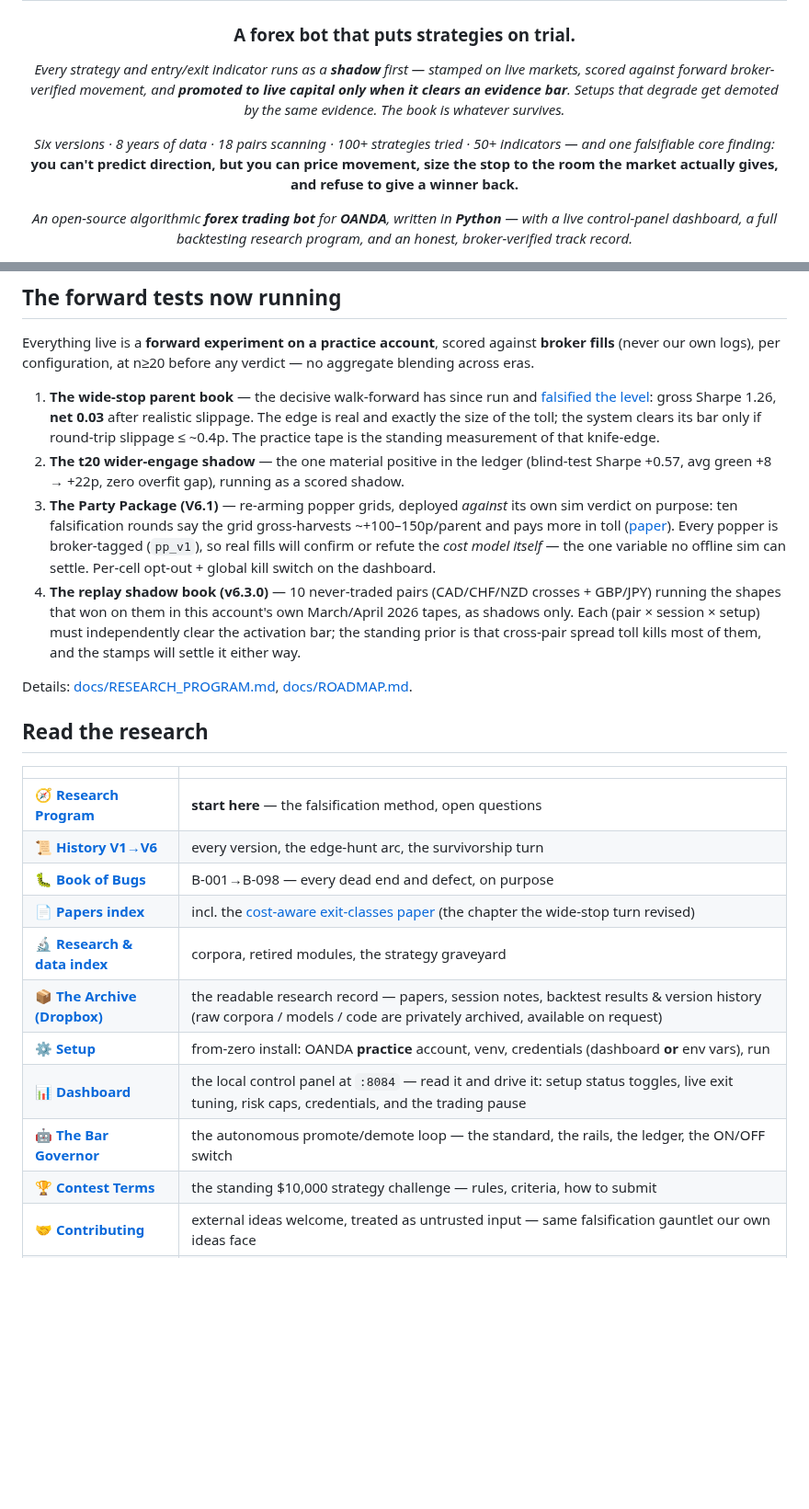
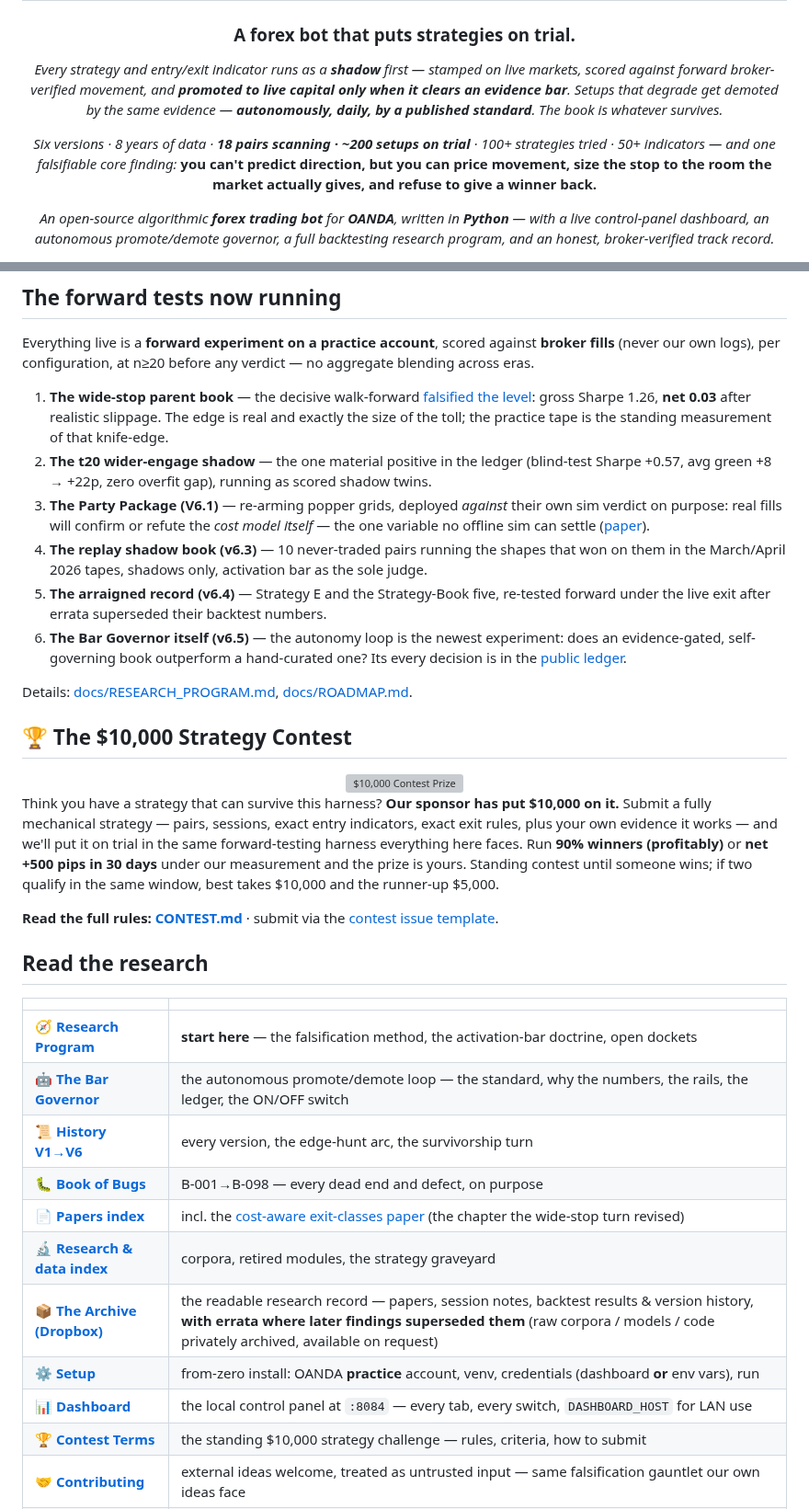
Before and after one commit to BrockStar3540/mr-scrooge-v6, a Markdown page: README.md, 2 parts joined by grey strips. Shown at 92% size. Drawn GitHub-style; blank space fills up the shorter version; grey boxes are pictures that could not be loaded.

```diff
--- a/README.md
+++ b/README.md
@@ -4,10 +4,10 @@
 
 ### A forex bot that puts strategies on trial.
 
-*Every strategy and entry/exit indicator runs as a **shadow** first — stamped on live markets, scored against forward broker-verified movement, and **promoted to live capital only when it clears an evidence bar**. Setups that degrade get demoted by the same evidence. The book is whatever survives.*
+*Every strategy and entry/exit indicator runs as a **shadow** first — stamped on live markets, scored against forward broker-verified movement, and **promoted to live capital only when it clears an evidence bar**. Setups that degrade get demoted by the same evidence — **autonomously, daily, by a published standard**. The book is whatever survives.*
 
-*Six versions · 8 years of data · 18 pairs scanning · 100+ strategies tried · 50+ indicators — and one falsifiable core finding:*
+*Six versions · 8 years of data · **18 pairs scanning · ~200 setups on trial** · 100+ strategies tried · 50+ indicators — and one falsifiable core finding:*
 **you can't predict direction, but you can price movement, size the stop to the room the market actually gives, and refuse to give a winner back.**
 
-*An open-source algorithmic **forex trading bot** for **OANDA**, written in **Python** — with a live control-panel dashboard, a full backtesting research program, and an honest, broker-verified track record.*
+*An open-source algorithmic **forex trading bot** for **OANDA**, written in **Python** — with a live control-panel dashboard, an autonomous promote/demote governor, a full backtesting research program, and an honest, broker-verified track record.*
 
@@ -128,40 +151,52 @@ Five edge families died at the same wall — on retail OANDA majors, no price-*p
 Everything live is a **forward experiment on a practice account**, scored against **broker fills**
 (never our own logs), per configuration, at n≥20 before any verdict — no aggregate blending across eras.
 
-1. **The wide-stop parent book** — the decisive walk-forward has since run and
+1. **The wide-stop parent book** — the decisive walk-forward
    [falsified the level](docs/papers/PAPER_h6_walkforward_2026-07-16.md): gross Sharpe 1.26,
    **net 0.03** after realistic slippage. The edge is real and exactly the size of the toll;
-   the system clears its bar only if round-trip slippage ≤ ~0.4p. The practice tape is the
-   standing measurement of that knife-edge.
+   the practice tape is the standing measurement of that knife-edge.
 2. **The t20 wider-engage shadow** — the one material positive in the ledger (blind-test
-   Sharpe +0.57, avg green +8 → +22p, zero overfit gap), running as a scored shadow.
-3. **The Party Package (V6.1)** — re-arming popper grids, deployed *against* its own sim
-   verdict on purpose: ten falsification rounds say the grid gross-harvests ~+100–150p/parent
-   and pays more in toll ([paper](docs/papers/PAPER_party_package_scale_in_2026-07-19.md)).
-   Every popper is broker-tagged (`pp_v1`), so real fills will confirm or refute the *cost
-   model itself* — the one variable no offline sim can settle. Per-cell opt-out + global kill
-   switch on the dashboard.
-4. **The replay shadow book (v6.3.0)** — 10 never-traded pairs (CAD/CHF/NZD crosses + GBP/JPY)
-   running the shapes that won on them in this account's own March/April 2026 tapes, as
-   shadows only. Each (pair × session × setup) must independently clear the activation bar;
-   the standing prior is that cross-pair spread toll kills most of them, and the stamps will
-   settle it either way.
+   Sharpe +0.57, avg green +8 → +22p, zero overfit gap), running as scored shadow twins.
+3. **The Party Package (V6.1)** — re-arming popper grids, deployed *against* their own sim
+   verdict on purpose: real fills will confirm or refute the *cost model itself* — the one
+   variable no offline sim can settle ([paper](docs/papers/PAPER_party_package_scale_in_2026-07-19.md)).
+4. **The replay shadow book (v6.3)** — 10 never-traded pairs running the shapes that won on
+   them in the March/April 2026 tapes, shadows only, activation bar as the sole judge.
+5. **The arraigned record (v6.4)** — Strategy E and the Strategy-Book five, re-tested forward
+   under the live exit after errata superseded their backtest numbers.
+6. **The Bar Governor itself (v6.5)** — the autonomy loop is the newest experiment: does an
+   evidence-gated, self-governing book outperform a hand-curated one? Its every decision is
+   in the [public ledger](data/governor_ledger.jsonl).
 
 Details: [docs/RESEARCH_PROGRAM.md](docs/RESEARCH_PROGRAM.md), [docs/ROADMAP.md](docs/ROADMAP.md).
+
+## 🏆 The $10,000 Strategy Contest
+
+<div align="center"><a href="CONTEST.md"><img src="docs/images/contest_badge.png" alt="$10,000 Contest Prize" width="300"></a></div>
+
+Think you have a strategy that can survive this harness? **Our sponsor has put $10,000 on
+it.** Submit a fully mechanical strategy — pairs, sessions, exact entry indicators, exact exit
+rules, plus your own evidence it works — and we'll put it on trial in the same forward-testing
+harness everything here faces. Run **90% winners (profitably)** or **net +500 pips in 30
+days** under our measurement and the prize is yours. Standing contest until someone wins;
+if two qualify in the same window, best takes $10,000 and the runner-up $5,000.
+
+**Read the full rules: [CONTEST.md](CONTEST.md)** · submit via the
+[contest issue template](.github/ISSUE_TEMPLATE/contest_submission.md).
 
 ## Read the research
 
 | | |
 |---|---|
-| 🧭 **[Research Program](docs/RESEARCH_PROGRAM.md)** | **start here** — the falsification method, open questions |
+| 🧭 **[Research Program](docs/RESEARCH_PROGRAM.md)** | **start here** — the falsification method, the activation-bar doctrine, open dockets |
+| 🤖 **[The Bar Governor](docs/GOVERNOR.md)** | the autonomous promote/demote loop — the standard, why the numbers, the rails, the ledger, the ON/OFF switch |
 | 📜 **[History V1→V6](docs/SCROOGE_HISTORY.md)** | every version, the edge-hunt arc, the survivorship turn |
 | 🐛 **[Book of Bugs](docs/BOOK_OF_BUGS.md)** | B-001→B-098 — every dead end and defect, on purpose |
 | 📄 **[Papers index](docs/papers/)** | incl. the [cost-aware exit-classes paper](docs/PAPER_cost_aware_exit_classes_2026-07-05.md) (the chapter the wide-stop turn revised) |
 | 🔬 **[Research & data index](research/README.md)** | corpora, retired modules, the strategy graveyard |
-| 📦 **[The Archive (Dropbox)](https://www.dropbox.com/scl/fo/uyjwoj274ndzqg98ol72p/AEB6zn4q-jFexhZxVmYFRyc?rlkey=a06ocaqxuyz4at1dfkjmww1i9&st=kup4s0x9&dl=0)** | the readable research record — papers, session notes, backtest results & version history (raw corpora / models / code are privately archived, available on request) |
+| 📦 **[The Archive (Dropbox)](https://www.dropbox.com/scl/fo/uyjwoj274ndzqg98ol72p/AEB6zn4q-jFexhZxVmYFRyc?rlkey=a06ocaqxuyz4at1dfkjmww1i9&st=kup4s0x9&dl=0)** | the readable research record — papers, session notes, backtest results & version history, **with errata where later findings superseded them** (raw corpora / models / code privately archived, available on request) |
 | ⚙️ **[Setup](docs/SETUP.md)** | from-zero install: OANDA **practice** account, venv, credentials (dashboard **or** env vars), run |
-| 📊 **[Dashboard](docs/DASHBOARD.md)** | the local control panel at `:8084` — read it and drive it: setup status toggles, live exit tuning, risk caps, credentials, and the trading pause |
-| 🤖 **[The Bar Governor](docs/GOVERNOR.md)** | the autonomous promote/demote loop — the standard, the rails, the ledger, the ON/OFF switch |
+| 📊 **[Dashboard](docs/DASHBOARD.md)** | the local control panel at `:8084` — every tab, every switch, `DASHBOARD_HOST` for LAN use |
 | 🏆 **[Contest Terms](CONTEST.md)** | the standing $10,000 strategy challenge — rules, criteria, how to submit |
 | 🤝 **[Contributing](CONTRIBUTING.md)** | external ideas welcome, treated as untrusted input — same falsification gauntlet our own ideas face |
 | ⚖️ **[License](LICENSE)** | Apache-2.0 |
```
Also changed, not shown: other parts of README.md (+67 -44 lines), docs/images/dashboard-indicators.png (added), docs/images/dashboard-shadow.png (added), 4 other files.
